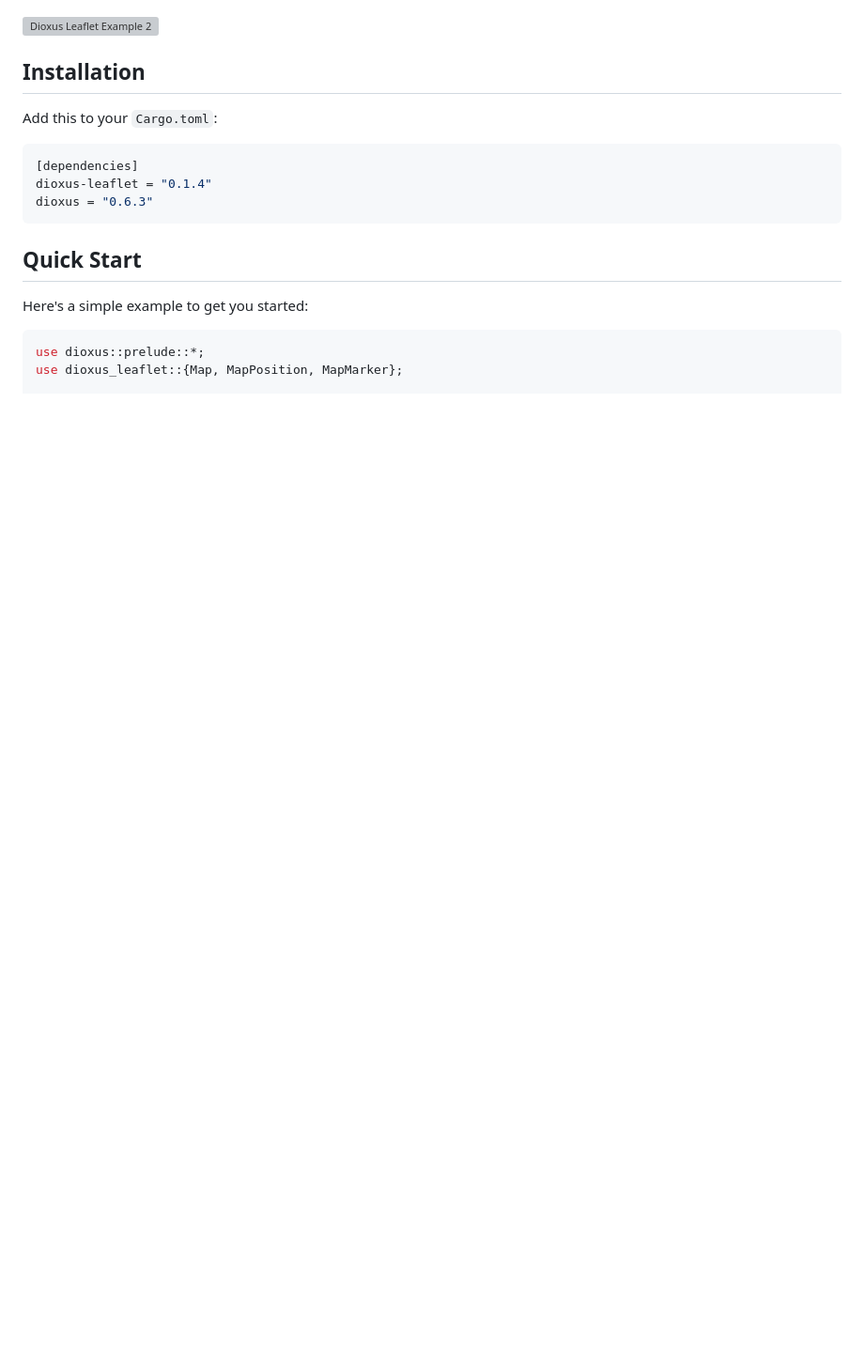
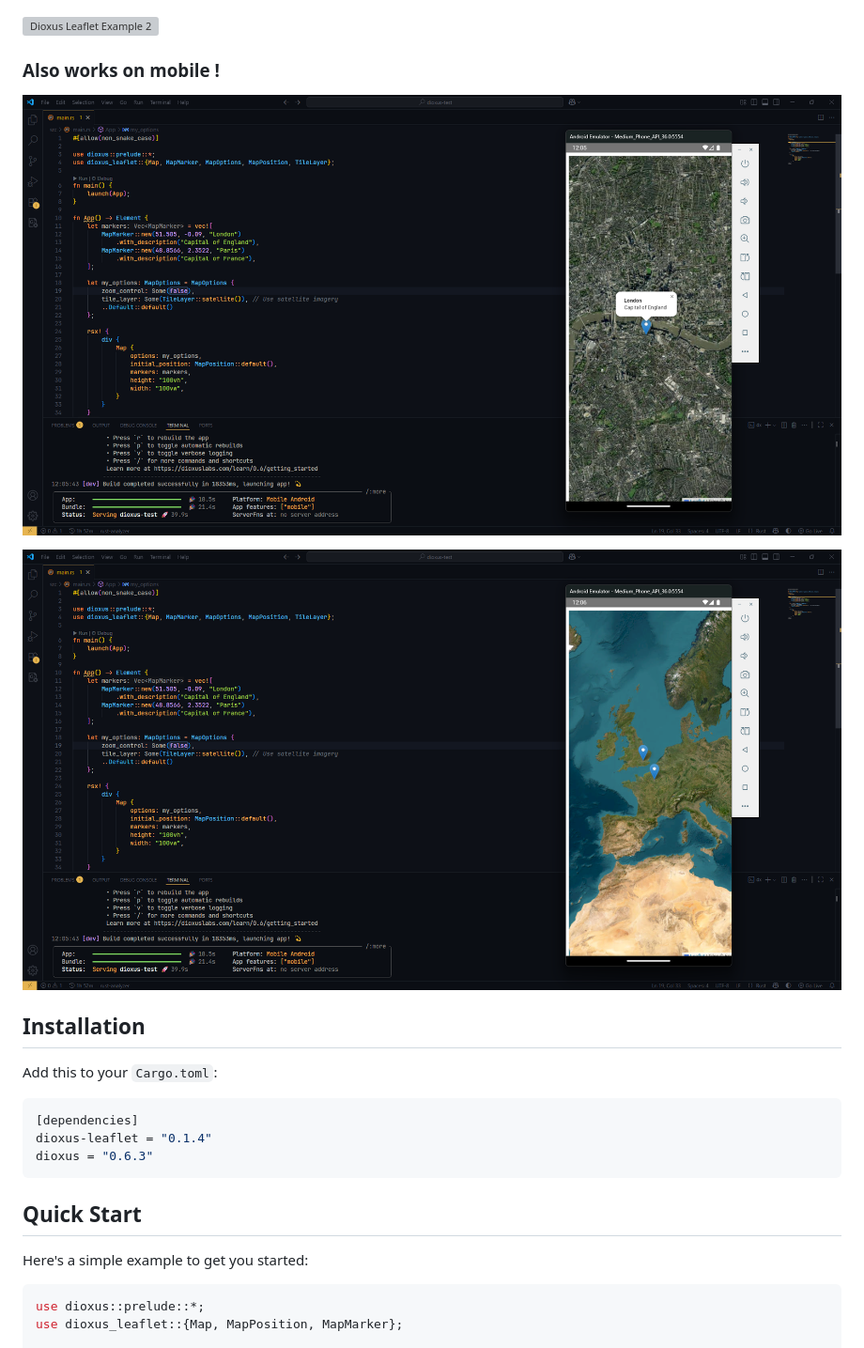
Before and after one commit to lheintzmann1/dioxus-leaflet, a Markdown page: README.md, the part around the change. Shown at 94% size. GitHub-like rendering; pictures changed too: images/image3.png (added), images/image4.png (added); blank space fills up the shorter version; grey boxes are pictures that could not be loaded.

```diff
--- a/README.md
+++ b/README.md
@@ -23,6 +23,12 @@ A general-purpose [Leaflet](https://leafletjs.com/) map component for [Dioxus](h
 ![Dioxus Leaflet Example 1](images/image1.png)
 
 ![Dioxus Leaflet Example 2](images/image2.png)
+
+### Also works on mobile !
+
+![Dioxus Leaflet Mobile Example 1](images/image3.png)
+
+![Dioxus Leaflet Mobile Example 2](images/image4.png)
 
 ## Installation
 
```
Also changed, not shown: 2 other files.
